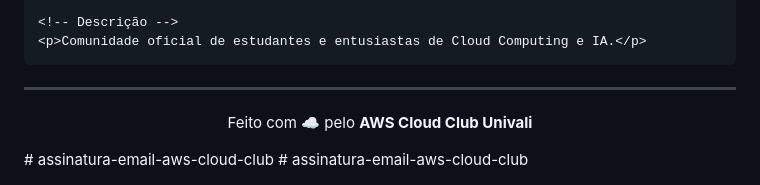
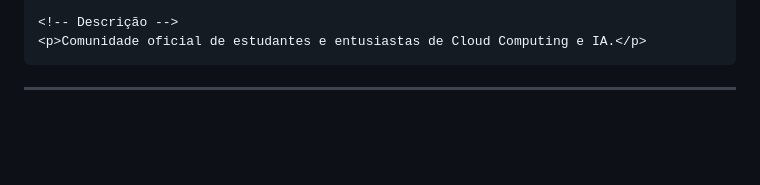
Before and after one commit to awscloudclubunivali/assinatura-email-aws-cloud-club, a Markdown page: README.md, the part around the change. Drawn GitHub-style; blank space fills up the shorter version.

Commit message:
Remove AWS Cloud Club footer from README
Removed footer information about AWS Cloud Club.

```diff
--- a/README.md
+++ b/README.md
@@ -87,8 +87,4 @@ Para adaptar a assinatura para outro membro do clube, edite as seguintes linhas
 
 <div align="center">
 
-Feito com ☁️ pelo **AWS Cloud Club Univali**
-
 </div>
-# assinatura-email-aws-cloud-club
-# assinatura-email-aws-cloud-club
```
